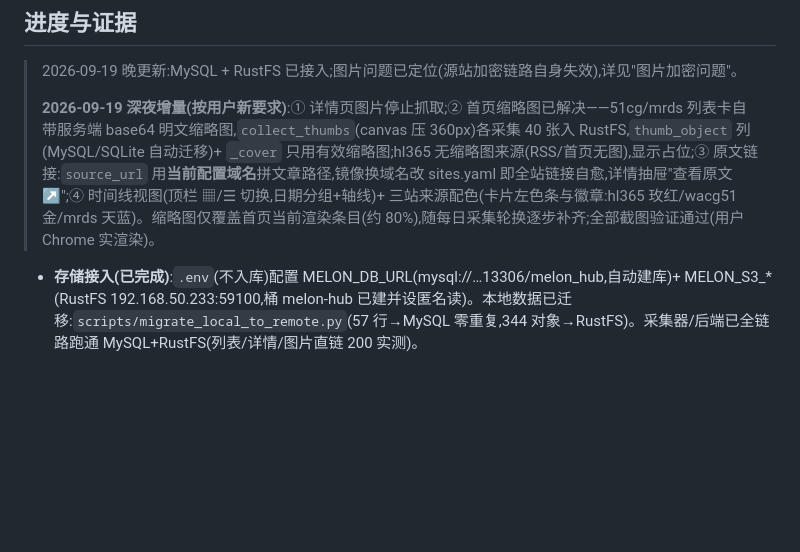
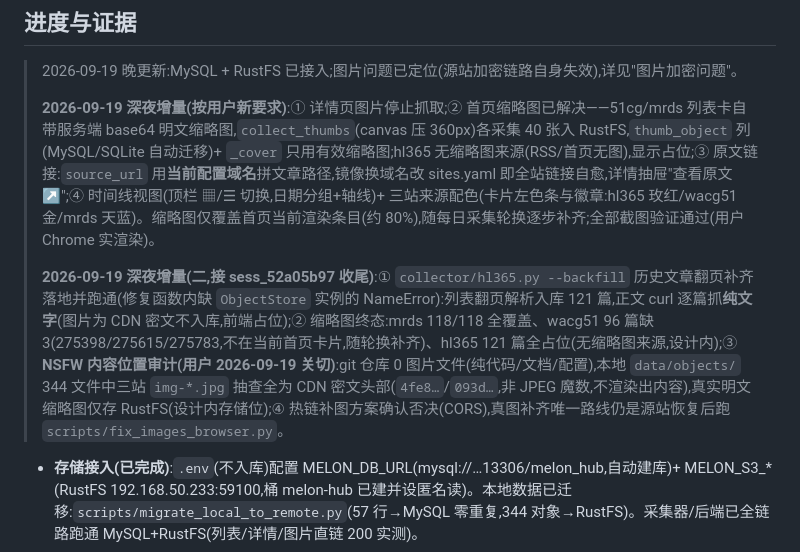
Before and after one commit to zaynzhu/melon-hub, a Markdown page: docs/handoffs/melon-hub.md, the part around the change. Rendered like a GitHub page; blank space fills up the shorter version.

Commit message:
docs: 交接文档记录 hl365 补齐落地与 NSFW 内容位置审计

```diff
--- a/docs/handoffs/melon-hub.md
+++ b/docs/handoffs/melon-hub.md
@@ -47,6 +47,8 @@
 > 2026-09-19 晚更新:MySQL + RustFS 已接入;图片问题已定位(源站加密链路自身失效),详见"图片加密问题"。
 >
 > **2026-09-19 深夜增量(按用户新要求)**:① 详情页图片停止抓取;② 首页缩略图已解决——51cg/mrds 列表卡自带服务端 base64 明文缩略图,`collect_thumbs`(canvas 压 360px)各采集 40 张入 RustFS,`thumb_object` 列(MySQL/SQLite 自动迁移)+ `_cover` 只用有效缩略图;hl365 无缩略图来源(RSS/首页无图),显示占位;③ 原文链接:`source_url` 用**当前配置域名**拼文章路径,镜像换域名改 sites.yaml 即全站链接自愈,详情抽屉"查看原文 ↗";④ 时间线视图(顶栏 ▦/☰ 切换,日期分组+轴线)+ 三站来源配色(卡片左色条与徽章:hl365 玫红/wacg51 金/mrds 天蓝)。缩略图仅覆盖首页当前渲染条目(约 80%),随每日采集轮换逐步补齐;全部截图验证通过(用户 Chrome 实渲染)。
+>
+> **2026-09-19 深夜增量(二,接 sess_52a05b97 收尾)**:① `collector/hl365.py --backfill` 历史文章翻页补齐落地并跑通(修复函数内缺 `ObjectStore` 实例的 NameError):列表翻页解析入库 121 篇,正文 curl 逐篇抓**纯文字**(图片为 CDN 密文不入库,前端占位);② 缩略图终态:mrds 118/118 全覆盖、wacg51 96 篇缺 3(275398/275615/275783,不在当前首页卡片,随轮换补齐)、hl365 121 篇全占位(无缩略图来源,设计内);③ **NSFW 内容位置审计(用户 2026-09-19 关切)**:git 仓库 0 图片文件(纯代码/文档/配置),本地 `data/objects/` 344 文件中三站 `img-*.jpg` 抽查全为 CDN 密文头部(`4fe8…`/`093d…`,非 JPEG 魔数,不渲染出内容),真实明文缩略图仅存 RustFS(设计内存储位);④ 热链补图方案确认否决(CORS),真图补齐唯一路线仍是源站恢复后跑 `scripts/fix_images_browser.py`。
 
 - **存储接入(已完成)**:`.env`(不入库)配置 MELON_DB_URL(mysql://…13306/melon_hub,自动建库)+ MELON_S3_*(RustFS 192.168.50.233:59100,桶 melon-hub 已建并设匿名读)。本地数据已迁移:`scripts/migrate_local_to_remote.py`(57 行→MySQL 零重复,344 对象→RustFS)。采集器/后端已全链路跑通 MySQL+RustFS(列表/详情/图片直链 200 实测)。
 - **图片加密问题(重要,未解决——源站自身问题)**:
```
